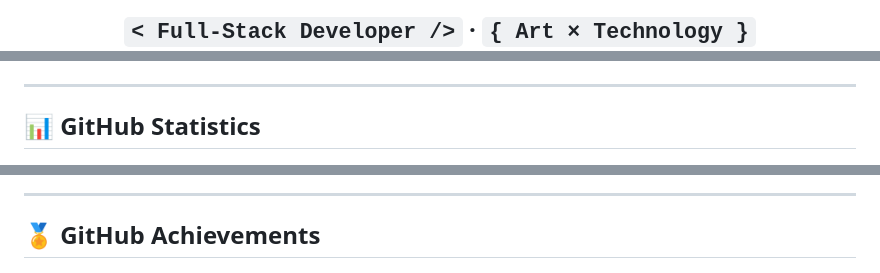
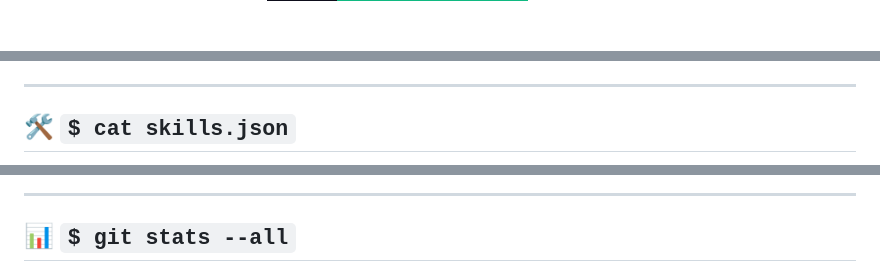
Before and after one commit to Mwannn/Mwannn, a Markdown page: README.md, 3 parts joined by grey strips. GitHub-like rendering; badges without logos; blank space fills up the shorter version.

```diff
--- a/README.md
+++ b/README.md
@@ -12,3 +10,3 @@
 
-## `< Full-Stack Developer />` · `{ Art × Technology }`
+<br/>
 
@@ -140,5 +56,5 @@ Hi! I'm **Marwan Wisnu**, a passionate Full-Stack Developer based in Indonesia
 
 ---
 
-## 📊 GitHub Statistics
+## 🛠️ `$ cat skills.json`
 
@@ -150,5 +128,5 @@ Hi! I'm **Marwan Wisnu**, a passionate Full-Stack Developer based in Indonesia
 
 ---
 
-## 🏅 GitHub Achievements
+## 📊 `$ git stats --all`
 
```
Also changed, not shown: other parts of README.md (+164 -161 lines).
